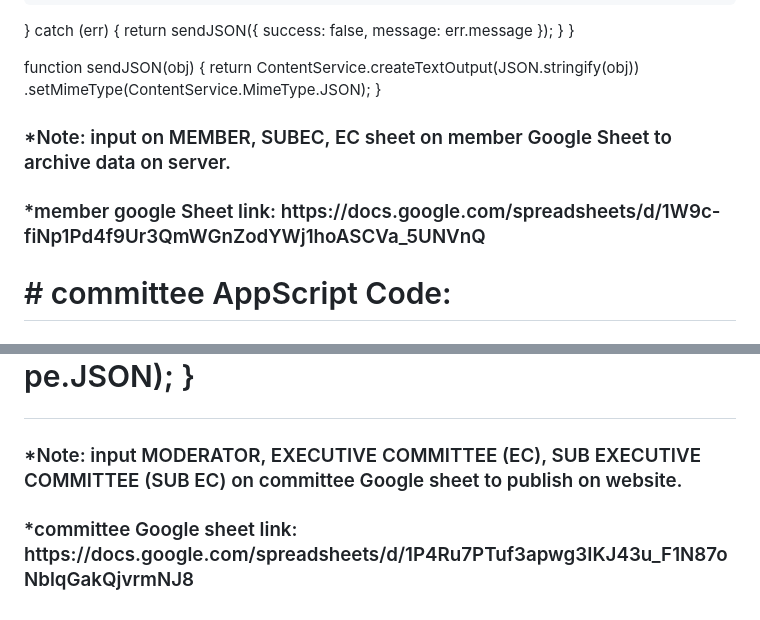
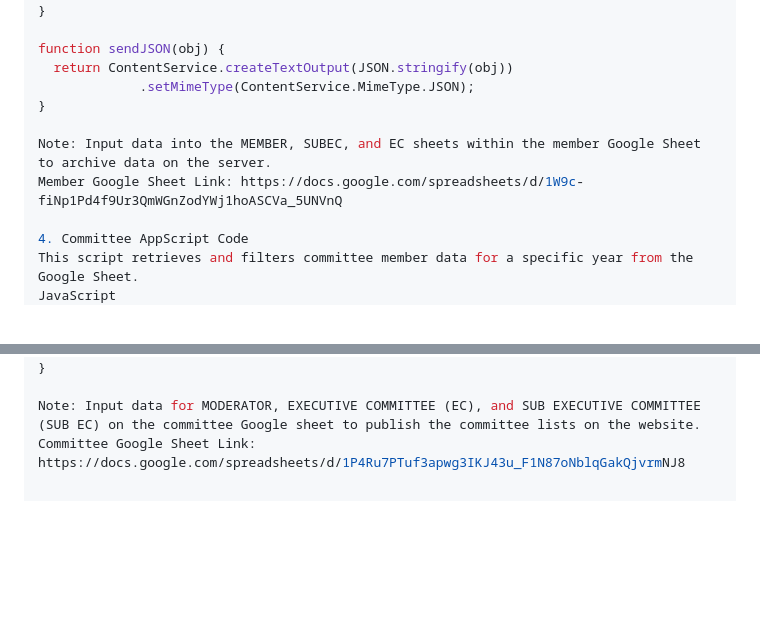
Before and after one commit to SoutheastCulturalSociety/SoutheastCulturalSociety.github.io, a Markdown page: README.md, 2 parts joined by grey strips. Drawn GitHub-style; blank space fills up the shorter version.

```diff
--- a/README.md
+++ b/README.md
@@ -304,16 +308,15 @@ function doGet(e) {
 
 function sendJSON(obj) {
   return ContentService.createTextOutput(JSON.stringify(obj))
-                       .setMimeType(ContentService.MimeType.JSON);
+             .setMimeType(ContentService.MimeType.JSON);
 }
 
+Note: Input data into the MEMBER, SUBEC, and EC sheets within the member Google Sheet to archive data on the server.
+Member Google Sheet Link: https://docs.google.com/spreadsheets/d/1W9c-fiNp1Pd4f9Ur3QmWGnZodYWj1hoASCVa_5UNVnQ
 
-<h3> *Note: input on MEMBER, SUBEC, EC sheet on member Google Sheet to archive data on server. </h3>
-<h3> *member google Sheet link: https://docs.google.com/spreadsheets/d/1W9c-fiNp1Pd4f9Ur3QmWGnZodYWj1hoASCVa_5UNVnQ </h3>
-
-<h1> # committee AppScript Code: <h1>
-
-
+4. Committee AppScript Code
+This script retrieves and filters committee member data for a specific year from the Google Sheet.
+JavaScript
 function doGet() {
   const ss = SpreadsheetApp.openById("1P4Ru7PTuf3apwg3IKJ43u_F1N87oNblqGakQjvrmNJ8");
   const sheets = ss.getSheets();
@@ -338,5 +341,5 @@ function doGet() {
   return ContentService.createTextOutput(JSON.stringify(result)).setMimeType(ContentService.MimeType.JSON);
 }
 
-<h3> *Note: input MODERATOR, EXECUTIVE COMMITTEE (EC), SUB EXECUTIVE COMMITTEE (SUB EC) on committee Google sheet to publish on website. </h3>
-<h3> *committee Google sheet link: https://docs.google.com/spreadsheets/d/1P4Ru7PTuf3apwg3IKJ43u_F1N87oNblqGakQjvrmNJ8 </h3>
+Note: Input data for MODERATOR, EXECUTIVE COMMITTEE (EC), and SUB EXECUTIVE COMMITTEE (SUB EC) on the committee Google sheet to publish the committee lists on the website.
+Committee Google Sheet Link: https://docs.google.com/spreadsheets/d/1P4Ru7PTuf3apwg3IKJ43u_F1N87oNblqGakQjvrmNJ8
```
Also changed, not shown: other parts of README.md (+21 -17 lines).
